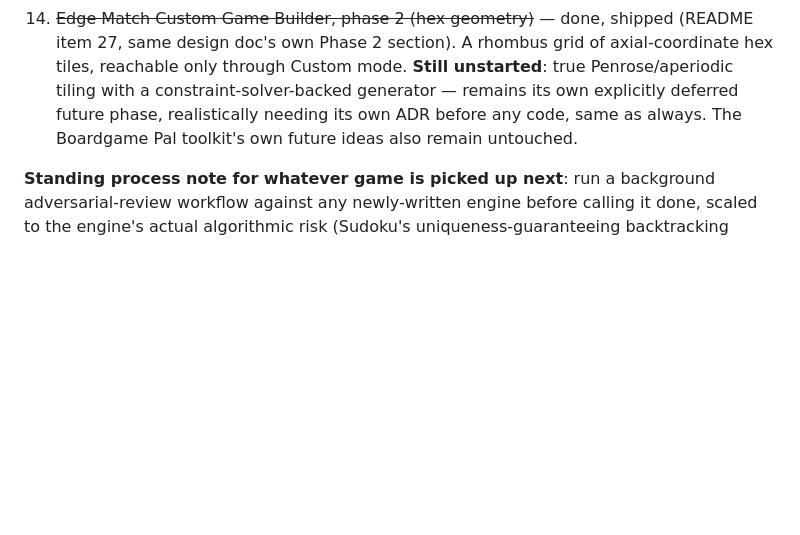
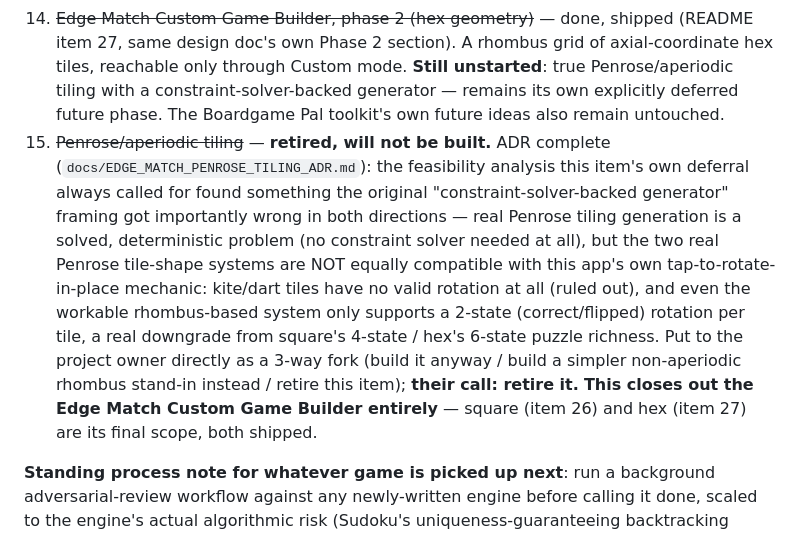
Before and after one commit to CosmicGrub/GameSuite, a Markdown page: docs/NEW_GAMES_BRAINSTORM.md, the part around the change. GitHub-like rendering; blank space fills up the shorter version.

```diff
--- a/docs/NEW_GAMES_BRAINSTORM.md
+++ b/docs/NEW_GAMES_BRAINSTORM.md
@@ -421,9 +421,23 @@ phases, not part of this build order.
     (README item 27, same design doc's own Phase 2 section). A rhombus grid of
     axial-coordinate hex tiles, reachable only through Custom mode. **Still
     unstarted**: true Penrose/aperiodic tiling with a constraint-solver-backed
-    generator — remains its own explicitly deferred future phase, realistically
-    needing its own ADR before any code, same as always. The Boardgame Pal
-    toolkit's own future ideas also remain untouched.
+    generator — remains its own explicitly deferred future phase. The Boardgame
+    Pal toolkit's own future ideas also remain untouched.
+15. ~~Penrose/aperiodic tiling~~ — **retired, will not be built.** ADR complete
+    (`docs/EDGE_MATCH_PENROSE_TILING_ADR.md`): the feasibility analysis this
+    item's own deferral always called for found something the original
+    "constraint-solver-backed generator" framing got importantly wrong in both
+    directions — real Penrose tiling generation is a solved, deterministic
+    problem (no constraint solver needed at all), but the two real Penrose
+    tile-shape systems are NOT equally compatible with this app's own
+    tap-to-rotate-in-place mechanic: kite/dart tiles have no valid rotation at
+    all (ruled out), and even the workable rhombus-based system only supports
+    a 2-state (correct/flipped) rotation per tile, a real downgrade from
+    square's 4-state / hex's 6-state puzzle richness. Put to the project owner
+    directly as a 3-way fork (build it anyway / build a simpler non-aperiodic
+    rhombus stand-in instead / retire this item); **their call: retire it.**
+    **This closes out the Edge Match Custom Game Builder entirely** — square
+    (item 26) and hex (item 27) are its final scope, both shipped.
 
 **Standing process note for whatever game is picked up next**: run a background
 adversarial-review workflow against any newly-written engine before calling it done,
```
Also changed, not shown: docs/EDGE_MATCH_PENROSE_TILING_ADR.md (added, +199 -0 lines).
